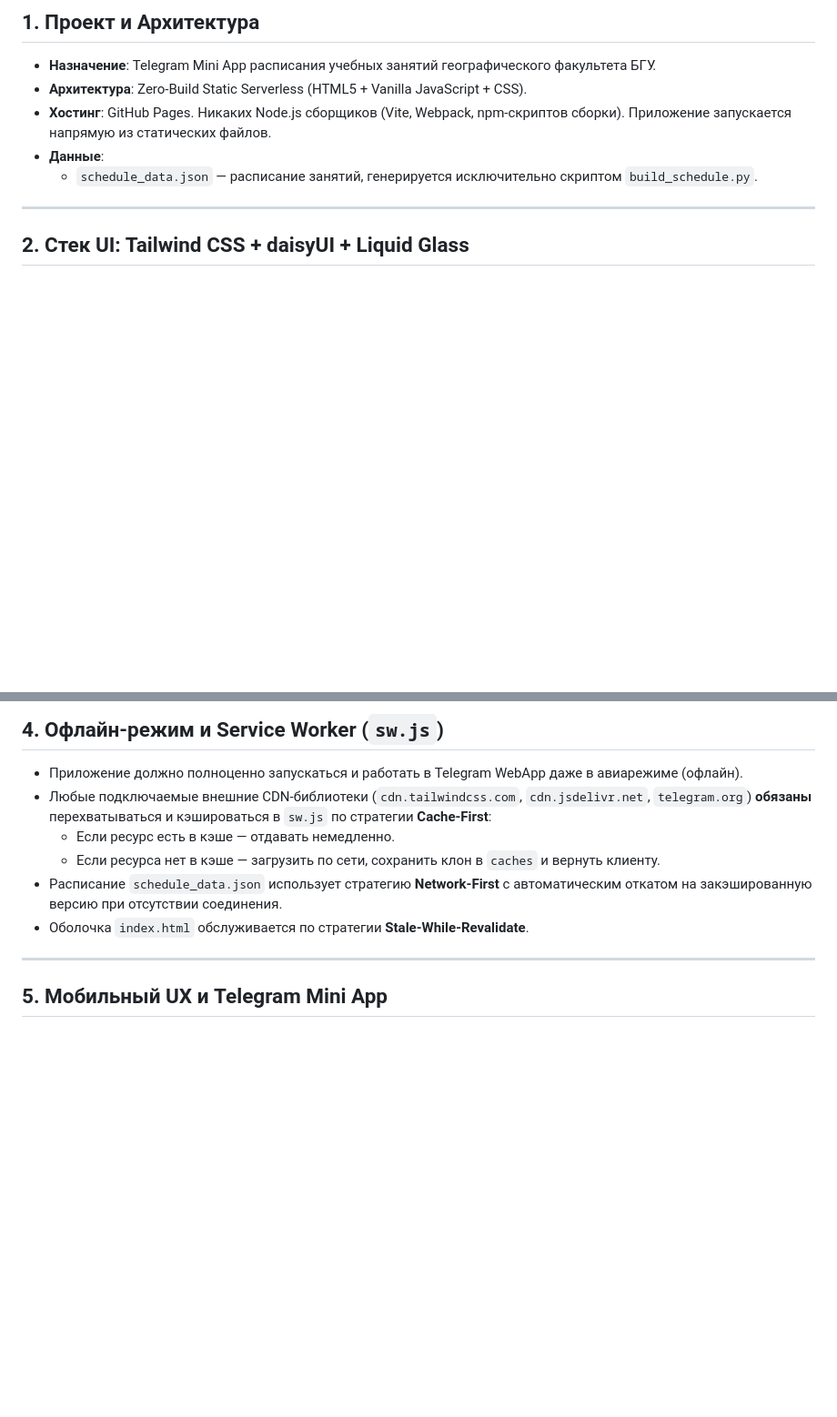
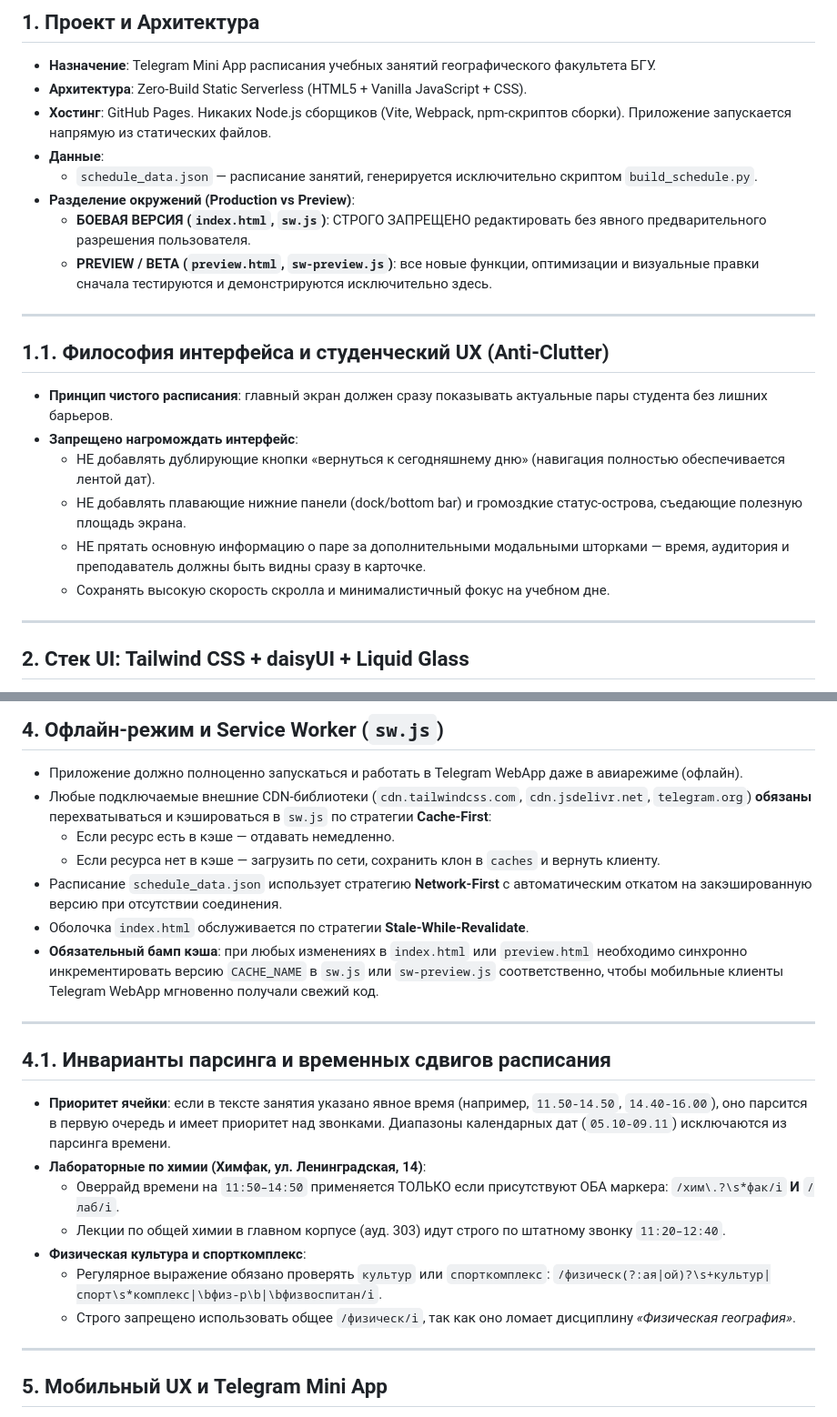
Before and after one commit to M1keNok/bsu-schedule, a Markdown page: GEMINI.md, 2 parts joined by grey strips. Shown at 91% size. Rendered like a GitHub page; blank space fills up the shorter version.

Commit message:
docs(rules): update GEMINI.md with environment separation, anti-clutter UX, and parsing invariants

```diff
--- a/GEMINI.md
+++ b/GEMINI.md
@@ -6,6 +6,19 @@
 - **Хостинг**: GitHub Pages. Никаких Node.js сборщиков (Vite, Webpack, npm-скриптов сборки). Приложение запускается напрямую из статических файлов.
 - **Данные**:
   - `schedule_data.json` — расписание занятий, генерируется исключительно скриптом `build_schedule.py`.
+- **Разделение окружений (Production vs Preview)**:
+  - **БОЕВАЯ ВЕРСИЯ (`index.html`, `sw.js`)**: СТРОГО ЗАПРЕЩЕНО редактировать без явного предварительного разрешения пользователя.
+  - **PREVIEW / BETA (`preview.html`, `sw-preview.js`)**: все новые функции, оптимизации и визуальные правки сначала тестируются и демонстрируются исключительно здесь.
+
+---
+
+## 1.1. Философия интерфейса и студенческий UX (Anti-Clutter)
+- **Принцип чистого расписания**: главный экран должен сразу показывать актуальные пары студента без лишних барьеров.
+- **Запрещено нагромождать интерфейс**:
+  - НЕ добавлять дублирующие кнопки «вернуться к сегодняшнему дню» (навигация полностью обеспечивается лентой дат).
+  - НЕ добавлять плавающие нижние панели (dock/bottom bar) и громоздкие статус-острова, съедающие полезную площадь экрана.
+  - НЕ прятать основную информацию о паре за дополнительными модальными шторками — время, аудитория и преподаватель должны быть видны сразу в карточке.
+  - Сохранять высокую скорость скролла и минималистичный фокус на учебном дне.
 
 ---
 
@@ -49,6 +62,19 @@
   - Если ресурса нет в кэше — загрузить по сети, сохранить клон в `caches` и вернуть клиенту.
 - Расписание `schedule_data.json` использует стратегию **Network-First** с автоматическим откатом на закэшированную версию при отсутствии соединения.
 - Оболочка `index.html` обслуживается по стратегии **Stale-While-Revalidate**.
+- **Обязательный бамп кэша**: при любых изменениях в `index.html` или `preview.html` необходимо синхронно инкрементировать версию `CACHE_NAME` в `sw.js` или `sw-preview.js` соответственно, чтобы мобильные клиенты Telegram WebApp мгновенно получали свежий код.
+
+---
+
+## 4.1. Инварианты парсинга и временных сдвигов расписания
+- **Приоритет ячейки**: если в тексте занятия указано явное время (например, `11.50-14.50`, `14.40-16.00`), оно парсится в первую очередь и имеет приоритет над звонками. Диапазоны календарных дат (`05.10-09.11`) исключаются из парсинга времени.
+- **Лабораторные по химии (Химфак, ул. Ленинградская, 14)**:
+  - Оверрайд времени на `11:50–14:50` применяется ТОЛЬКО если присутствуют ОБА маркера: `/хим\.?\s*фак/i` **И** `/лаб/i`.
+  - Лекции по общей химии в главном корпусе (ауд. 303) идут строго по штатному звонку `11:20–12:40`.
+- **Физическая культура и спорткомплекс**:
+  - Регулярное выражение обязано проверять `культур` или `спорткомплекс`:
+    `/физическ(?:ая|ой)?\s+культур|спорт\s*комплекс|\bфиз-р\b|\bфизвоспитан/i`.
+  - Строго запрещено использовать общее `/физическ/i`, так как оно ломает дисциплину *«Физическая география»*.
 
 ---
 
```
